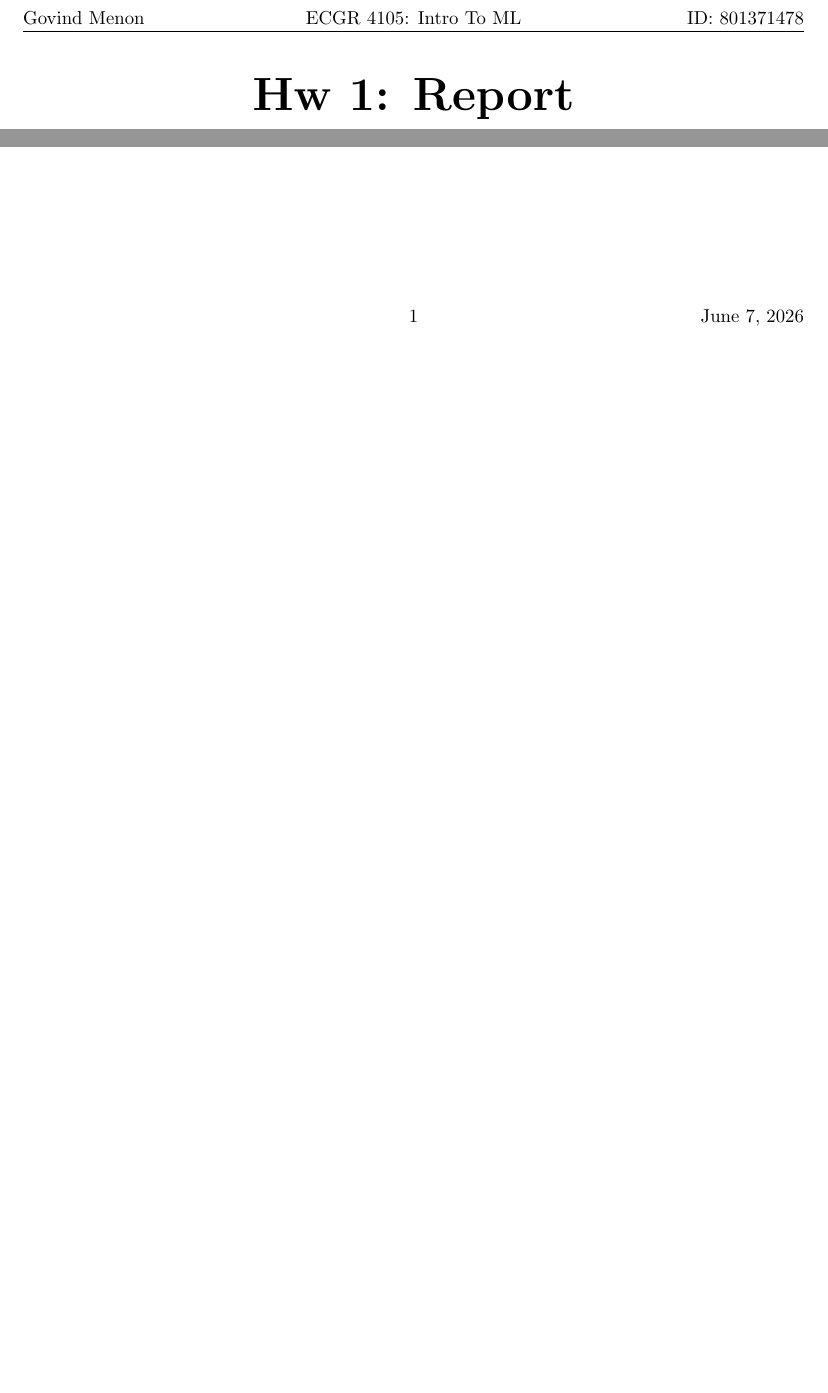
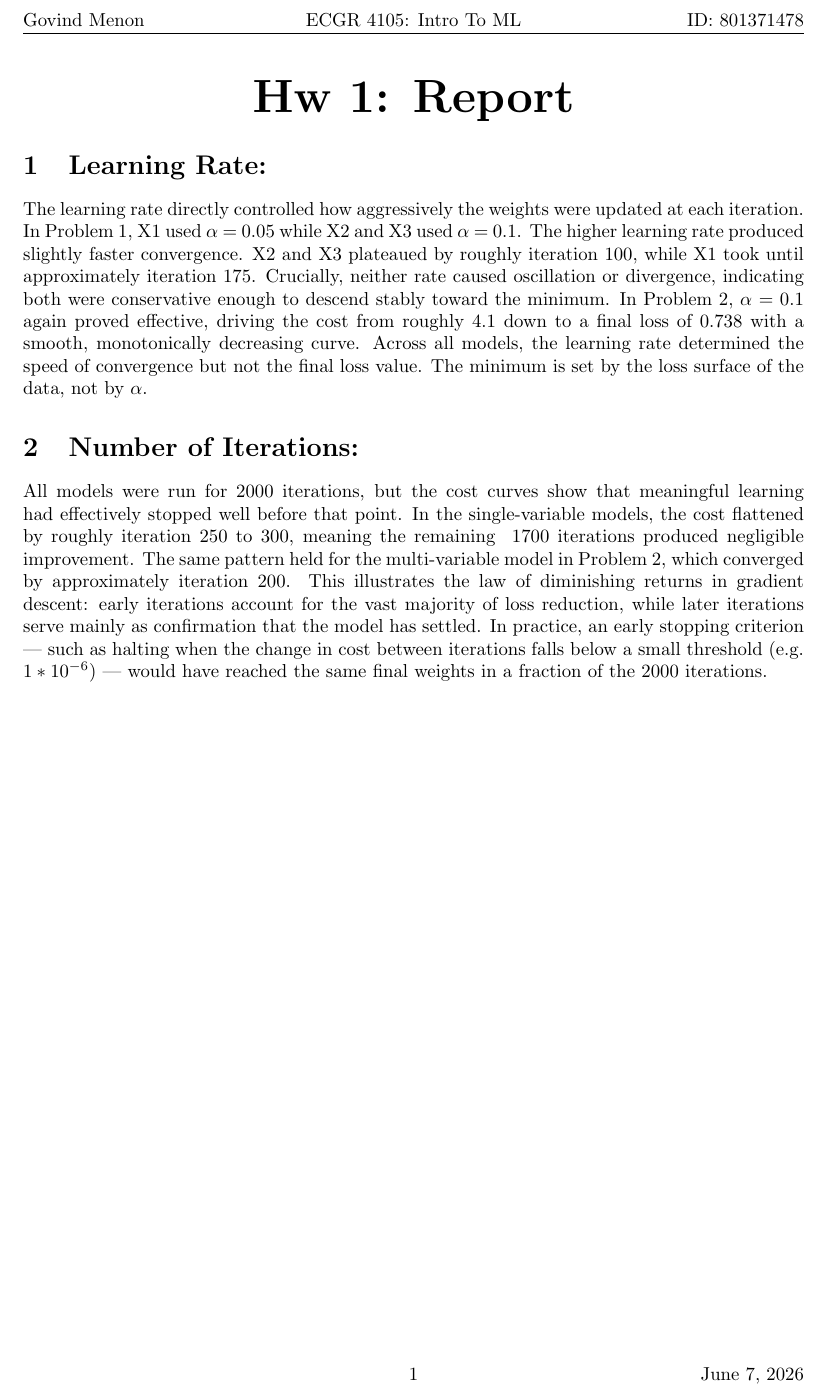
Before and after one commit to pGovm/introToML, a LaTeX problem sheet (hw1/report/report.tex): two parts of the page before the commit and part of the page after it, the two joined at a grey line, cut so that both start at the same text, the shorter picture padded with empty space. Compiled offline with pdfLaTeX.

Commit message:
Finished the report pdf

```diff
--- a/hw1/report/report.tex
+++ b/hw1/report/report.tex
@@ -17,5 +17,11 @@
     \Huge\textbf{Hw 1: Report}
 \end{center}
 
+\section{Learning Rate:}
+The learning rate directly controlled how aggressively the weights were updated at each iteration. In Problem 1, X1 used $\alpha$ = 0.05 while X2 and X3 used $\alpha$ = 0.1. The higher learning rate produced slightly faster convergence. X2 and X3 plateaued by roughly iteration 100, while X1 took until approximately iteration 175. Crucially, neither rate caused oscillation or divergence, indicating both were conservative enough to descend stably toward the minimum. In Problem 2, $\alpha$ = 0.1 again proved effective, driving the cost from roughly 4.1 down to a final loss of 0.738 with a smooth, monotonically decreasing curve. Across all models, the learning rate determined the speed of convergence but not the final loss value. The minimum is set by the loss surface of the data, not by $\alpha$.
+
+\section{Number of Iterations:}
+
+All models were run for 2000 iterations, but the cost curves show that meaningful learning had effectively stopped well before that point. In the single-variable models, the cost flattened by roughly iteration 250 to 300, meaning the remaining ~1700 iterations produced negligible improvement. The same pattern held for the multi-variable model in Problem 2, which converged by approximately iteration 200. This illustrates the law of diminishing returns in gradient descent: early iterations account for the vast majority of loss reduction, while later iterations serve mainly as confirmation that the model has settled. In practice, an early stopping criterion — such as halting when the change in cost between iterations falls below a small threshold (e.g. $1*10^{-6}$) — would have reached the same final weights in a fraction of the 2000 iterations.
 
 \end{document}
```
Also changed, not shown: hw1/report/report.pdf.
